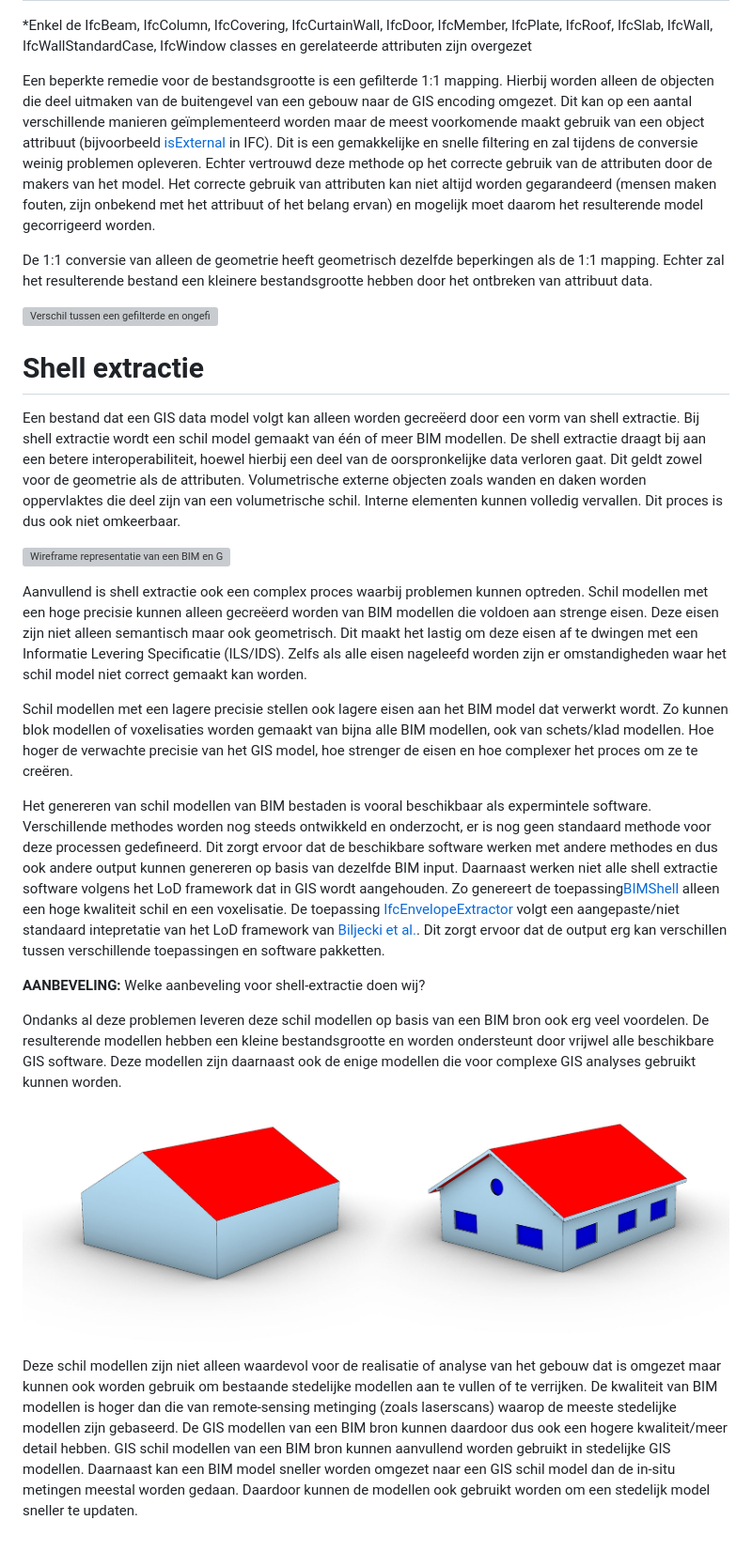
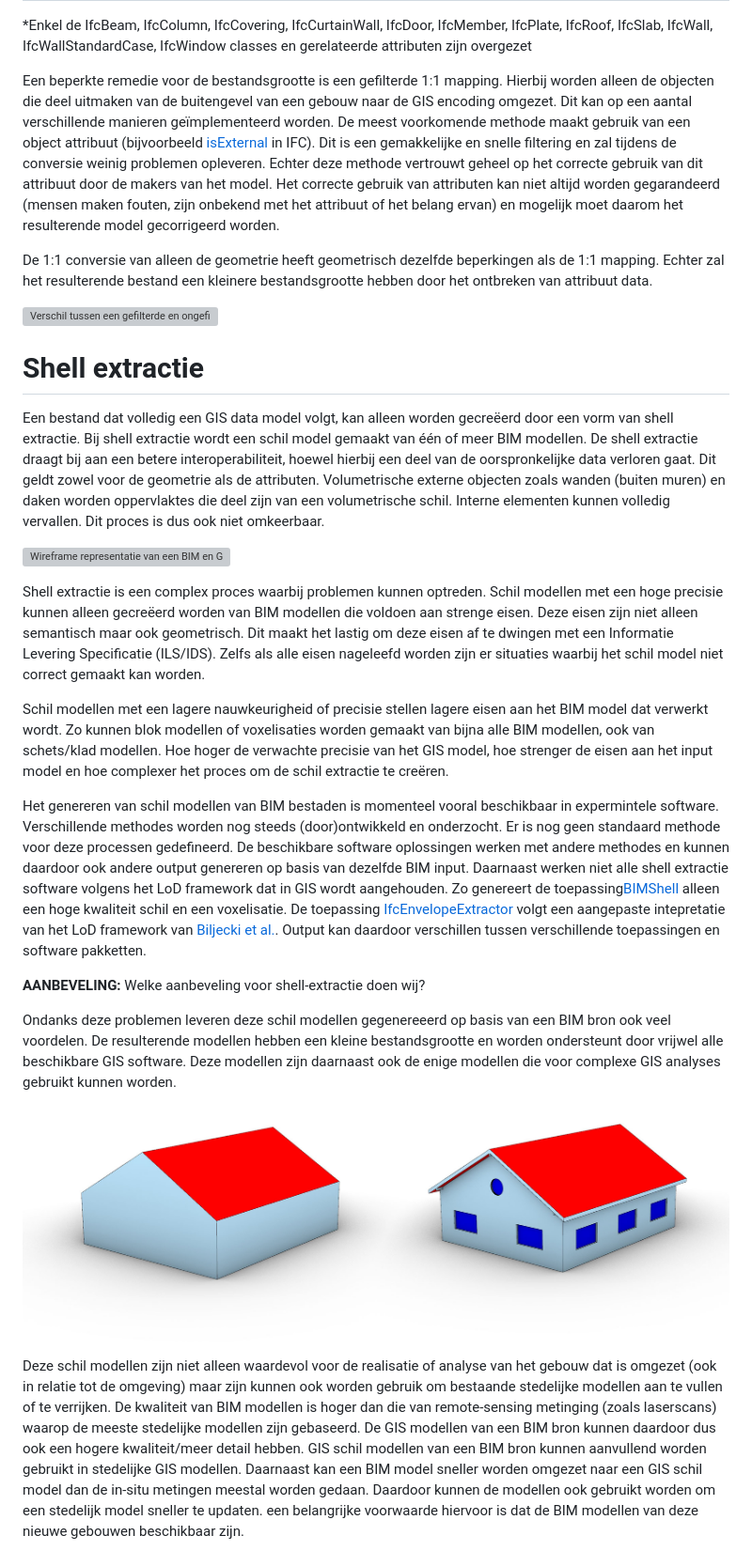
Before and after one commit to Geonovum/GeoBIM_BIM_naar_Geo, a Markdown page: 03 Methode van BIM naar Geo brengen.md, the part around one of its changes. Shown at 94% size. Rendered like a GitHub page; grey boxes are pictures that could not be loaded.

Commit message:
Refine BIM to GIS translation explanations
Corrected and clarified several sentences regarding the translation from BIM to GIS formats, including details about CityGML, CityJSON, and shell extraction processes. Improved readability and consistency in terminology throughout the document.

```diff
--- a/03 Methode van BIM naar Geo brengen.md
+++ b/03 Methode van BIM naar Geo brengen.md
@@ -119,7 +119,7 @@ Aanvullend zijn de 1:1 mappings bestanden erg zwaar, een stedelijk model gevuld
 
 *Enkel de IfcBeam, IfcColumn, IfcCovering, IfcCurtainWall, IfcDoor, IfcMember, IfcPlate, IfcRoof, IfcSlab, IfcWall, IfcWallStandardCase, IfcWindow classes en gerelateerde attributen zijn overgezet
 
-Een beperkte remedie voor de bestandsgrootte is een gefilterde 1:1 mapping. Hierbij worden alleen de objecten die deel uitmaken van de buitengevel van een gebouw naar de GIS encoding omgezet. Dit kan op een aantal verschillende manieren geïmplementeerd worden maar de meest voorkomende maakt gebruik van een object attribuut (bijvoorbeeld [isExternal](https://ifc43-docs.standards.buildingsmart.org/IFC/RELEASE/IFC4x3/HTML/property/IsExternal.htm) in IFC). Dit is een gemakkelijke en snelle filtering en zal tijdens de conversie weinig problemen opleveren. Echter vertrouwd deze methode op het correcte gebruik van de attributen door de makers van het model. Het correcte gebruik van attributen kan niet altijd worden gegarandeerd (mensen maken fouten, zijn onbekend met het attribuut of het belang ervan) en mogelijk moet daarom het resulterende model gecorrigeerd worden.
+Een beperkte remedie voor de bestandsgrootte is een gefilterde 1:1 mapping. Hierbij worden alleen de objecten die deel uitmaken van de buitengevel van een gebouw naar de GIS encoding omgezet. Dit kan op een aantal verschillende manieren geïmplementeerd worden. De meest voorkomende methode maakt gebruik van een object attribuut (bijvoorbeeld [isExternal](https://ifc43-docs.standards.buildingsmart.org/IFC/RELEASE/IFC4x3/HTML/property/IsExternal.htm) in IFC). Dit is een gemakkelijke en snelle filtering en zal tijdens de conversie weinig problemen opleveren. Echter deze methode vertrouwt geheel op het correcte gebruik van dit attribuut door de makers van het model. Het correcte gebruik van attributen kan niet altijd worden gegarandeerd (mensen maken fouten, zijn onbekend met het attribuut of het belang ervan) en mogelijk moet daarom het resulterende model gecorrigeerd worden.
 
 De 1:1 conversie van alleen de geometrie heeft geometrisch dezelfde beperkingen als de 1:1 mapping. Echter zal het resulterende bestand een kleinere bestandsgrootte hebben door het ontbreken van attribuut data.
 
@@ -127,23 +127,24 @@ De 1:1 conversie van alleen de geometrie heeft geometrisch dezelfde beperkingen
 
 # Shell extractie
 
-Een bestand dat een GIS data model volgt kan alleen worden gecreëerd door een vorm van shell extractie. Bij shell extractie wordt een schil model gemaakt van één of meer BIM modellen. De shell extractie draagt bij aan een betere interoperabiliteit, hoewel hierbij een deel van de oorspronkelijke data verloren gaat. Dit geldt zowel voor de geometrie als de attributen. Volumetrische externe objecten zoals wanden en daken worden oppervlaktes die deel zijn van een volumetrische schil. Interne elementen kunnen volledig vervallen. Dit proces is dus ook niet omkeerbaar.
+Een bestand dat volledig een GIS data model volgt, kan alleen worden gecreëerd door een vorm van shell extractie. Bij shell extractie wordt een schil model gemaakt van één of meer BIM modellen. De shell extractie draagt bij aan een betere interoperabiliteit, hoewel hierbij een deel van de oorspronkelijke data verloren gaat. Dit geldt zowel voor de geometrie als de attributen. Volumetrische externe objecten zoals wanden (buiten muren) en daken worden oppervlaktes die deel zijn van een volumetrische schil. Interne elementen kunnen volledig vervallen. Dit proces is dus ook niet omkeerbaar.
 
 ![Wireframe representatie van een BIM en GIS model.](media/2_achtergrond/Verschil_IFC_GIS.JPG "Een wireframe representatie van een BIM model (links) en een exterieur GIS model (rechts).")
 
-Aanvullend is shell extractie ook een complex proces waarbij problemen kunnen optreden. Schil modellen met een hoge precisie kunnen alleen gecreëerd worden van BIM modellen die voldoen aan strenge eisen. Deze eisen zijn niet alleen semantisch maar ook geometrisch. Dit maakt het lastig om deze eisen af te dwingen met een Informatie Levering Specificatie (ILS/IDS). Zelfs als alle eisen nageleefd worden zijn er omstandigheden waar het schil model niet correct gemaakt kan worden.
+Shell extractie is een complex proces waarbij problemen kunnen optreden. Schil modellen met een hoge precisie kunnen alleen gecreëerd worden van BIM modellen die voldoen aan strenge eisen. Deze eisen zijn niet alleen semantisch maar ook geometrisch. Dit maakt het lastig om deze eisen af te dwingen met een Informatie Levering Specificatie (ILS/IDS). Zelfs als alle eisen nageleefd worden zijn er situaties waarbij het schil model niet correct gemaakt kan worden.
 
-Schil modellen met een lagere precisie stellen ook lagere eisen aan het BIM model dat verwerkt wordt. Zo kunnen blok modellen of voxelisaties worden gemaakt van bijna alle BIM modellen, ook van schets/klad modellen. Hoe hoger de verwachte precisie van het GIS model, hoe strenger de eisen en hoe complexer het proces om ze te creëren.
+Schil modellen met een lagere nauwkeurigheid of precisie stellen lagere eisen aan het BIM model dat verwerkt wordt. Zo kunnen blok modellen of voxelisaties worden gemaakt van bijna alle BIM modellen, ook van schets/klad modellen. Hoe hoger de verwachte precisie van het GIS model, hoe strenger de eisen aan het input model en hoe complexer het proces om de schil extractie te creëren.
 
-Het genereren van schil modellen van BIM bestaden is vooral beschikbaar als expermintele software. Verschillende methodes worden nog steeds ontwikkeld en onderzocht, er is nog geen standaard methode voor deze processen gedefineerd. Dit zorgt ervoor dat de beschikbare software werken met andere methodes en dus ook andere output kunnen genereren op basis van dezelfde BIM input. Daarnaast werken niet alle shell extractie software volgens het LoD framework dat in GIS wordt aangehouden. Zo genereert de toepassing[BIMShell](https://bimshell.app/) alleen een hoge kwaliteit schil en een voxelisatie. De toepassing [IfcEnvelopeExtractor](https://github.com/tudelft3d/IFC_BuildingEnvExtractor) volgt een aangepaste/niet standaard intepretatie van het LoD framework van [Biljecki et al.](https://pure.tudelft.nl/ws/portalfiles/portal/4377508/Biljecki2016to.pdf). Dit zorgt ervoor dat de output erg kan verschillen tussen verschillende toepassingen en software pakketten.
+Het genereren van schil modellen van BIM bestaden is momenteel vooral beschikbaar in expermintele software. Verschillende methodes worden nog steeds (door)ontwikkeld en onderzocht. Er is nog geen standaard methode voor deze processen gedefineerd. De beschikbare software oplossingen werken met andere methodes en kunnen daardoor ook andere output genereren op basis van dezelfde BIM input. Daarnaast werken niet alle shell extractie software volgens het LoD framework dat in GIS wordt aangehouden. Zo genereert de toepassing[BIMShell](https://bimshell.app/) alleen een hoge kwaliteit schil en een voxelisatie. De toepassing [IfcEnvelopeExtractor](https://github.com/tudelft3d/IFC_BuildingEnvExtractor) volgt een aangepaste intepretatie van het LoD framework van [Biljecki et al.](https://pure.tudelft.nl/ws/portalfiles/portal/4377508/Biljecki2016to.pdf). Output kan daardoor verschillen tussen verschillende toepassingen en software pakketten.
 
 <aside class="note" title="Aanbeveling voor shell-extractie standaard?">
   <p><strong>AANBEVELING:</strong> Welke aanbeveling voor shell-extractie doen wij? </p>
 </aside>
 
-Ondanks al deze problemen leveren deze schil modellen op basis van een BIM bron ook erg veel voordelen. De resulterende modellen hebben een kleine bestandsgrootte en worden ondersteunt door vrijwel alle beschikbare GIS software. Deze modellen zijn daarnaast ook de enige modellen die voor complexe GIS analyses gebruikt kunnen worden.
+Ondanks deze problemen leveren deze schil modellen gegenereeerd op basis van een BIM bron ook veel voordelen. De resulterende modellen hebben een kleine bestandsgrootte en worden ondersteunt door vrijwel alle beschikbare GIS software. Deze modellen zijn daarnaast ook de enige modellen die voor complexe GIS analyses gebruikt kunnen worden.
 
-![Verschil tussen huidige 3D bag kwaliteit modellen en de theoretisch mogelijke kwaliteit van BIM gebaseerde GIS schil modellen](media/03_methodes/Verschil_3Dbag_BIM.jpg "De hoogste kwaliteit beschikbare modellen in 3DBAG zijn LoD2.2 modellen (links). Als BIM als GIS geometrie op grote schaal zou kunnen worden toegepast zou dit kunnen worden verrijkt naar LoD3.2/3.3 (rechts).")
+![Verschil tussen huidige 3D bag kwaliteit modellen en de theoretisch mogelijke kwaliteit van BIM gebaseerde GIS schil modellen](media/03_methodes/Verschil_3Dbag_BIM.jpg "De hoogste kwaliteit beschikbare modellen in 3DBAG zijn LoD2.2 modellen (links). GIS geometrie op basis van BIM modellen zou aanvullende LoD3.2/3.3 (rechts) kunnen leveren.")
 
-Deze schil modellen zijn niet alleen waardevol voor de realisatie of analyse van het gebouw dat is omgezet maar kunnen ook worden gebruik om bestaande stedelijke modellen aan te vullen of te verrijken. De kwaliteit van BIM modellen is hoger dan die van remote-sensing metinging (zoals laserscans) waarop de meeste stedelijke modellen zijn gebaseerd. De GIS modellen van een BIM bron kunnen daardoor dus ook een hogere kwaliteit/meer detail hebben. GIS schil modellen van een BIM bron kunnen aanvullend worden gebruikt in stedelijke GIS modellen. Daarnaast kan een BIM model sneller worden omgezet naar een GIS schil model dan de in-situ metingen meestal worden gedaan. Daardoor kunnen de modellen ook gebruikt worden om een stedelijk model sneller te updaten.
+Deze schil modellen zijn niet alleen waardevol voor de realisatie of analyse van het gebouw dat is omgezet (ook in relatie tot de omgeving) maar zijn kunnen ook worden gebruik om bestaande stedelijke modellen aan te vullen of te verrijken. De kwaliteit van BIM modellen is hoger dan die van remote-sensing metinging (zoals laserscans) waarop de meeste stedelijke modellen zijn gebaseerd. De GIS modellen van een BIM bron kunnen daardoor dus ook een hogere kwaliteit/meer detail hebben. GIS schil modellen van een BIM bron kunnen aanvullend worden gebruikt in stedelijke GIS modellen. Daarnaast kan een BIM model sneller worden omgezet naar een GIS schil model dan de in-situ metingen meestal worden gedaan. Daardoor kunnen de modellen ook gebruikt worden om een stedelijk model sneller te updaten.
+een belangrijke voorwaarde hiervoor is dat de BIM modellen van deze nieuwe gebouwen beschikbaar zijn.
 
```
Also changed, not shown: other parts of 03 Methode van BIM naar Geo brengen.md (+4 -4 lines).
